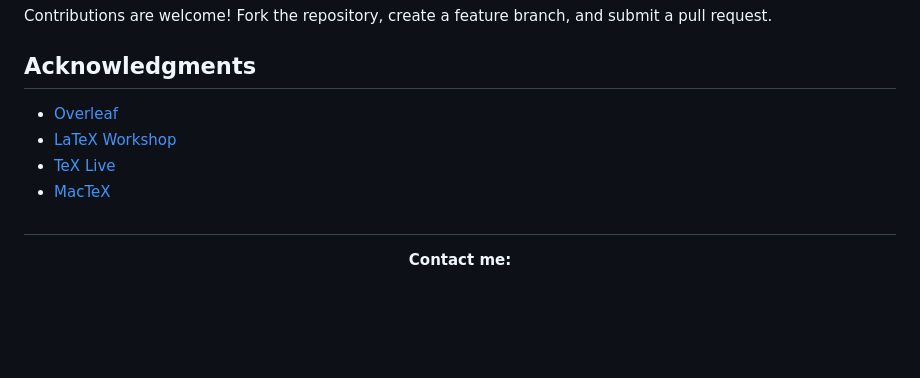
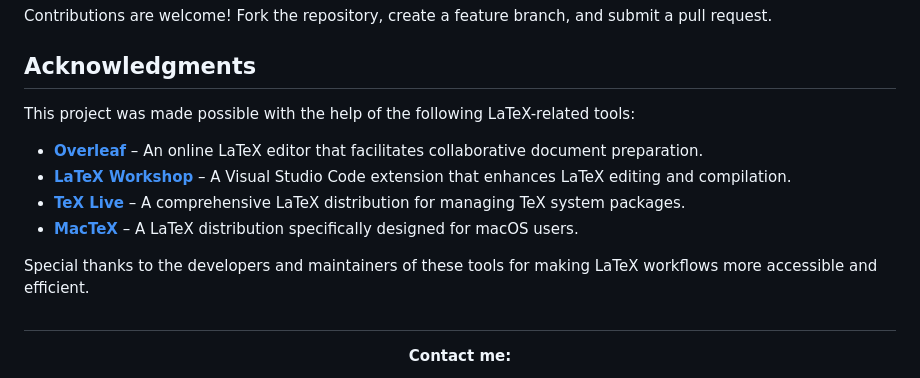
Before and after one commit to Izaacapp/Executive_Summary_Latex, a Markdown page: README.md, the part around the change. GitHub-like rendering; blank space fills up the shorter version.

Commit message:
update citations

```diff
--- a/README.md
+++ b/README.md
@@ -175,10 +175,14 @@ Contributions are welcome! Fork the repository, create a feature branch, and sub
 
 ## Acknowledgments
 
-- [Overleaf](https://www.overleaf.com)
-- [LaTeX Workshop](https://marketplace.visualstudio.com/items?itemName=James-Yu.latex-workshop)
-- [TeX Live](https://www.tug.org/texlive/)
-- [MacTeX](https://www.tug.org/mactex/)
+This project was made possible with the help of the following LaTeX-related tools:
+
+- **[Overleaf](https://www.overleaf.com)** – An online LaTeX editor that facilitates collaborative document preparation.
+- **[LaTeX Workshop](https://marketplace.visualstudio.com/items?itemName=James-Yu.latex-workshop)** – A Visual Studio Code extension that enhances LaTeX editing and compilation.
+- **[TeX Live](https://www.tug.org/texlive/)** – A comprehensive LaTeX distribution for managing TeX system packages.
+- **[MacTeX](https://www.tug.org/mactex/)** – A LaTeX distribution specifically designed for macOS users.
+
+Special thanks to the developers and maintainers of these tools for making LaTeX workflows more accessible and efficient.
 
 ##
 
```
